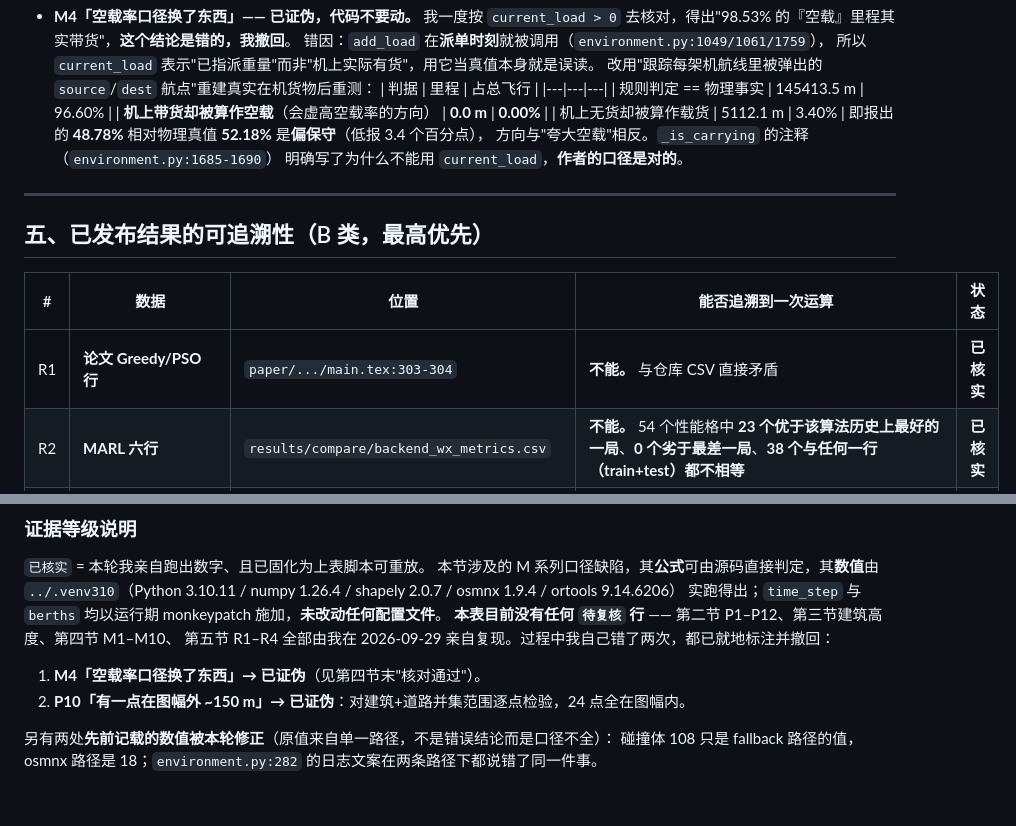
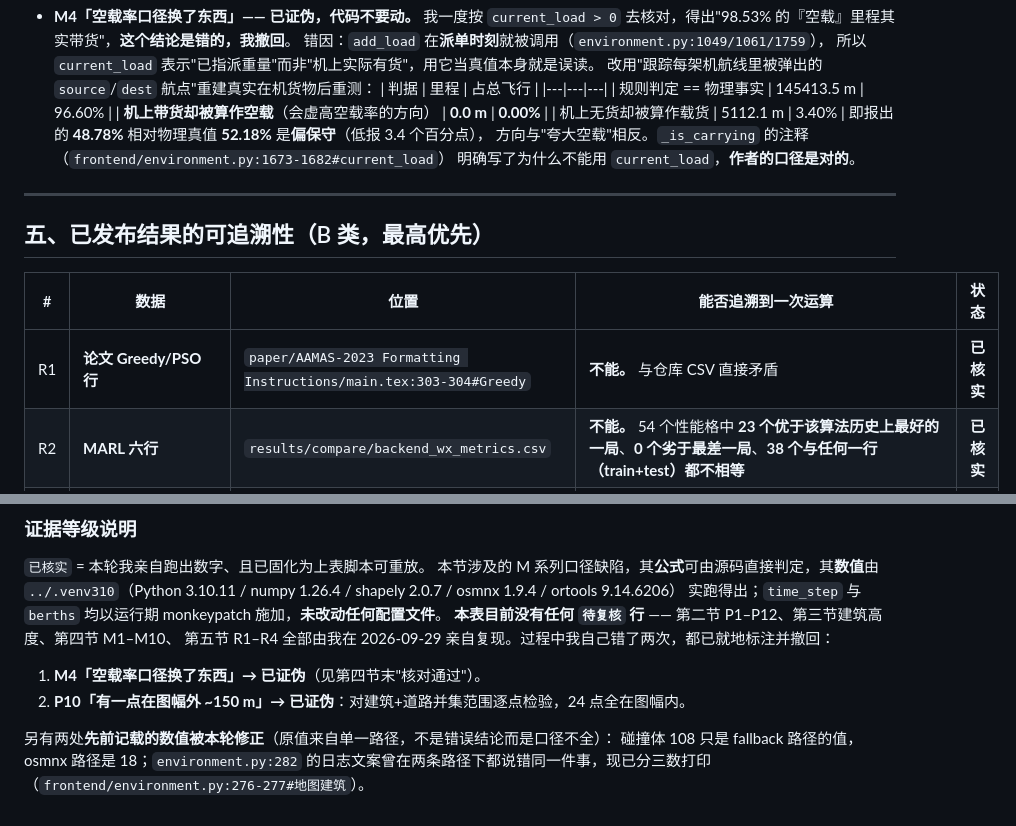
Before and after one commit to 159357yangjun/SwarmBalance, a Markdown page: docs/数据来源与可追溯性登记表.md, 2 parts joined by grey strips. Drawn GitHub-style.

```diff
--- a/docs/数据来源与可追溯性登记表.md
+++ b/docs/数据来源与可追溯性登记表.md
@@ -155,7 +157,7 @@
   | **机上带货却被算作空载**（会虚高空载率的方向） | **0.0 m** | **0.00%** |
   | 机上无货却被算作载货 | 5112.1 m | 3.40% |
   即报出的 **48.78%** 相对物理真值 **52.18%** 是**偏保守**（低报 3.4 个百分点），
-  方向与"夸大空载"相反。`_is_carrying` 的注释（`environment.py:1685-1690`）
+  方向与"夸大空载"相反。`_is_carrying` 的注释（`frontend/environment.py:1673-1682#current_load`）
   明确写了为什么不能用 `current_load`，**作者的口径是对的**。
 
 ---
@@ -164,7 +166,7 @@
 
 | # | 数据 | 位置 | 能否追溯到一次运算 | 状态 |
 |---|---|---|---|---|
-| R1 | **论文 Greedy/PSO 行** | `paper/.../main.tex:303-304` | **不能。** 与仓库 CSV 直接矛盾 | **已核实** |
+| R1 | **论文 Greedy/PSO 行** | `paper/AAMAS-2023 Formatting Instructions/main.tex:303-304#Greedy` | **不能。** 与仓库 CSV 直接矛盾 | **已核实** |
 | R2 | **MARL 六行** | `results/compare/backend_wx_metrics.csv` | **不能。** 54 个性能格中 **23 个优于该算法历史上最好的一局**、**0 个劣于最差一局**、**38 个与任何一行（train+test）都不相等** | **已核实** |
 | R3 | 正式实验 68 次运行 | `results/experiments/conclusion_20260911-043701/` | **能。** 68 raw ↔ 68 plan 按 (实验,取值,重复,Seed,算法key) **完全一一对应**，4 组统计行 × 30 格 = 120 个均值/标准差/中位数全部可重算，最大相对偏差 **1.8e-16**（纯浮点求和顺序） | **已核实** |
 | R4 | 四份手写 compare CSV | `results/compare/backend_*.csv` | **实测三种表头并存**：`backend_ga`/`one_click_latest` = **25 列**、`backend_si`/`backend_ortools`/`frontend_greedy` = **20 列**、`backend_wx` = **16 列**（比 25 列少 9 项，含无人机利用率/空载率/总飞行距离/顺路接入/禁飞区绕飞）；八份 CSV 里 **只有 `backend_wx_metrics.csv` 没有 UTF-8 BOM**（首字节 `e7ae97`=`算`，其余 `efbbbf`）；**没有任何一份含 seed 或配置快照列** | **已核实** |
@@ -417,4 +418,4 @@ grep -oE "https?://[^ )\"]+" README.md | sort -u          # 无一条机型规
 2. **P10「有一点在图幅外 ~150 m」→ 已证伪**：对建筑+道路并集范围逐点检验，24 点全在图幅内。
 
 另有两处**先前记载的数值被本轮修正**（原值来自单一路径，不是错误结论而是口径不全）：
-碰撞体 108 只是 fallback 路径的值，osmnx 路径是 18；`environment.py:282` 的日志文案在两条路径下都说错了同一件事。
+碰撞体 108 只是 fallback 路径的值，osmnx 路径是 18；`environment.py:282` 的日志文案曾在两条路径下都说错同一件事，现已分三数打印（`frontend/environment.py:276-277#地图建筑`）。
```
Also changed, not shown: other parts of docs/数据来源与可追溯性登记表.md (+47 -46 lines).
